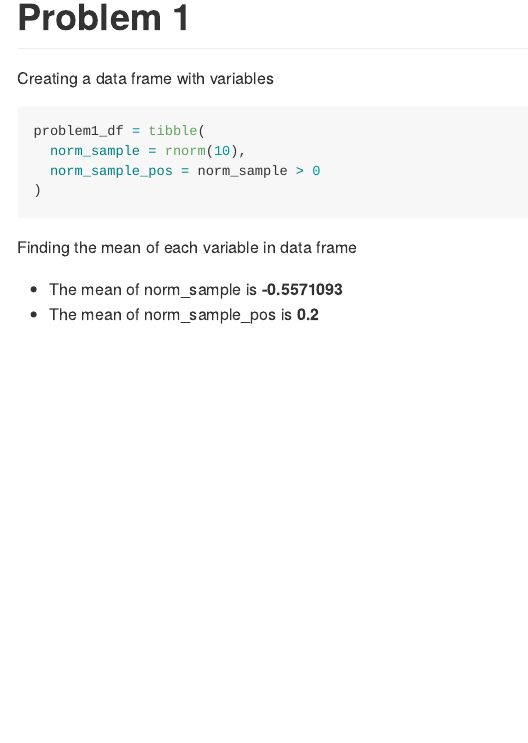
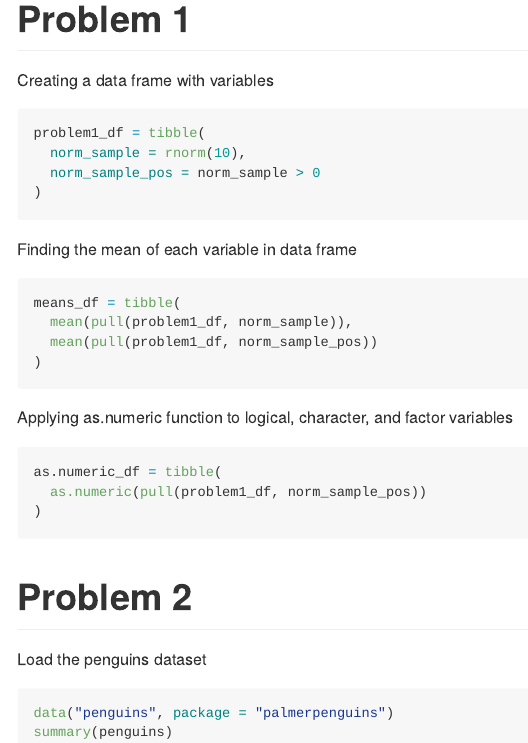
Before and after one commit to leighannewang/p1805_hw1_lw2883, an R Markdown document (p1805_hw1_LW2883.Rmd): the page in a window 1100 px wide, from 180 px down before the commit and from 170 px down after it, so that both start at the same text. The pictures show the output file p1805_hw1_LW2883.md that the author committed with the source, drawn offline in the style of GitHub.

Commit message:
Starting Problem 2 -- Loading Penguin data set

````diff
--- a/p1805_hw1_LW2883.Rmd
+++ b/p1805_hw1_LW2883.Rmd
@@ -20,5 +20,26 @@ problem1_df = tibble(
 ```
 Finding the mean of each variable in data frame
 
-* The mean of norm_sample is **`r mean(pull(problem1_df, norm_sample))`**
-* The mean of norm_sample_pos is **`r mean(pull(problem1_df, norm_sample_pos))`**
+```{r, means_df}
+means_df = tibble(
+  mean(pull(problem1_df, norm_sample)),
+  mean(pull(problem1_df, norm_sample_pos))
+)
+```
+
+Applying as.numeric function to logical, character, and factor variables
+
+```{r, as.numeric_df}
+as.numeric_df = tibble(
+  as.numeric(pull(problem1_df, norm_sample_pos))
+)
+```
+
+# Problem 2
+
+Load the penguins dataset
+
+```{r, penguins dataset, eval = FALSE}
+data("penguins", package = "palmerpenguins")
+summary(penguins)
+```
````
Also changed, not shown: p1805_hw1_LW2883.md.
